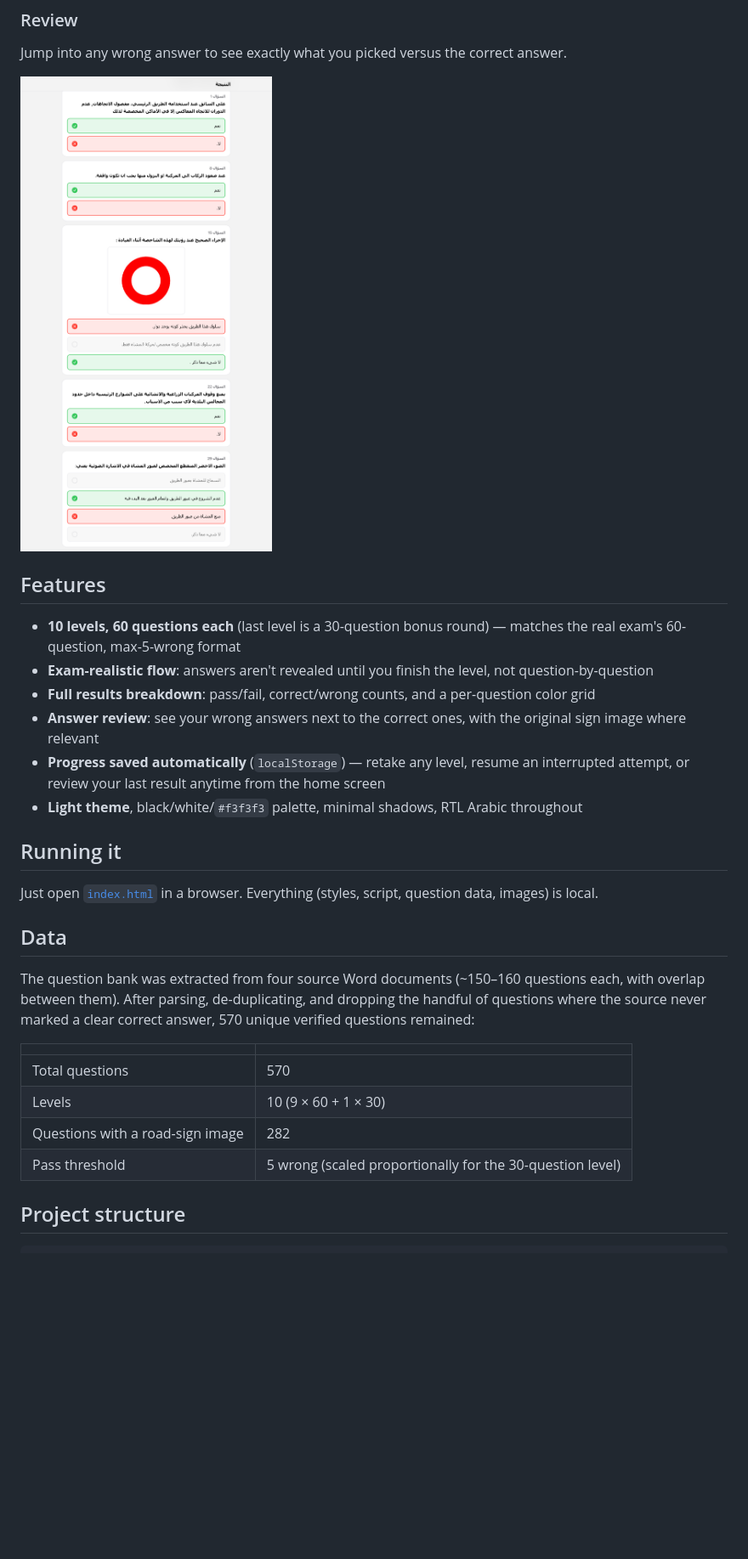
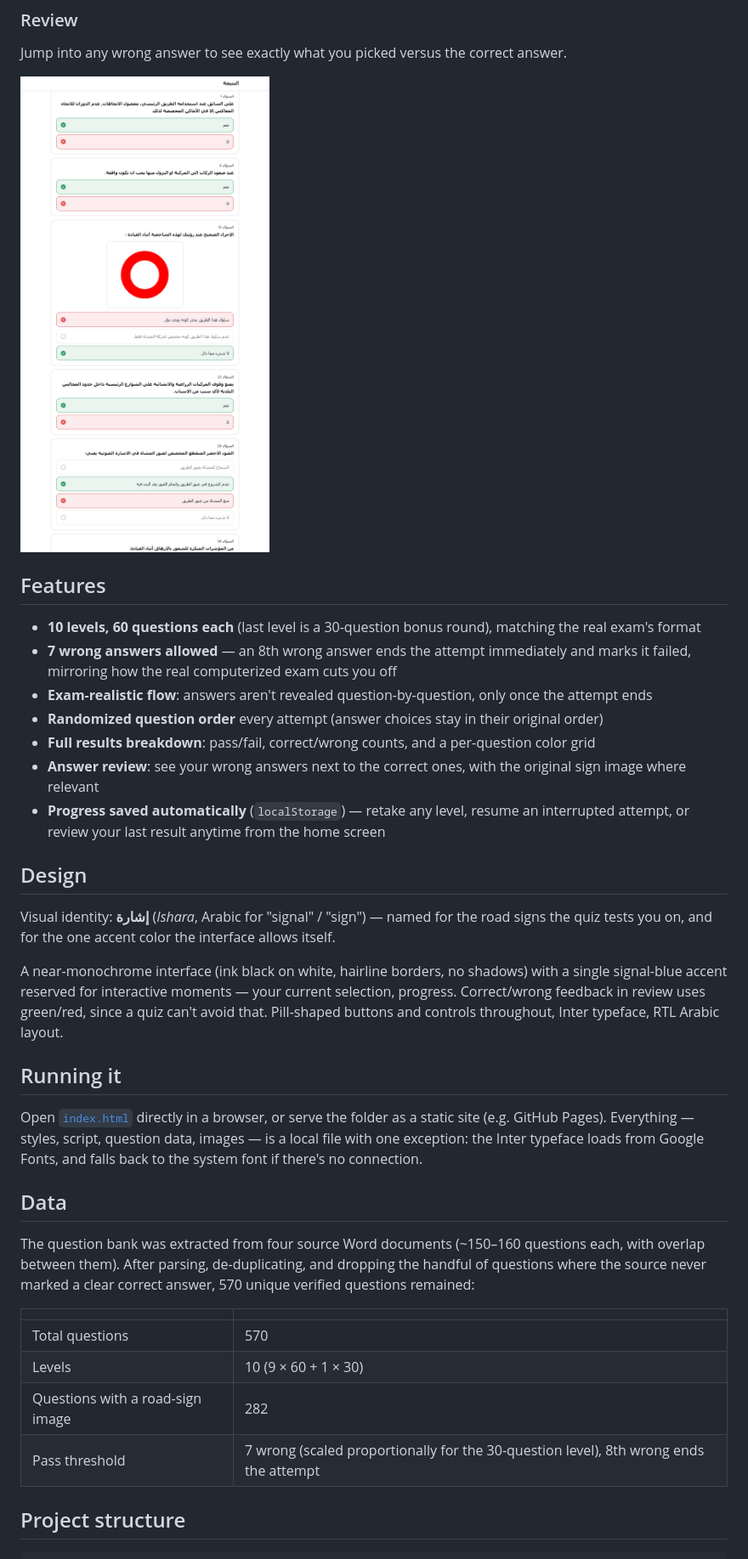
Before and after one commit to mjaber5/jordan-driving-theory-quiz, a Markdown page: README.md, the part around one of its changes. Shown at 85% size. GitHub-like rendering; pictures changed too: screenshots/review.png; blank space fills up the shorter version.

```diff
--- a/README.md
+++ b/README.md
@@ -38,27 +33,34 @@ Jump into any wrong answer to see exactly what you picked versus the correct ans
 
 ## Features
 
-- **10 levels, 60 questions each** (last level is a 30-question bonus round) — matches the real exam's 60-question, max-5-wrong format
-- **Exam-realistic flow**: answers aren't revealed until you finish the level, not question-by-question
+- **10 levels, 60 questions each** (last level is a 30-question bonus round), matching the real exam's format
+- **7 wrong answers allowed** — an 8th wrong answer ends the attempt immediately and marks it failed, mirroring how the real computerized exam cuts you off
+- **Exam-realistic flow**: answers aren't revealed question-by-question, only once the attempt ends
+- **Randomized question order** every attempt (answer choices stay in their original order)
 - **Full results breakdown**: pass/fail, correct/wrong counts, and a per-question color grid
 - **Answer review**: see your wrong answers next to the correct ones, with the original sign image where relevant
 - **Progress saved automatically** (`localStorage`) — retake any level, resume an interrupted attempt, or review your last result anytime from the home screen
-- **Light theme**, black/white/`#f3f3f3` palette, minimal shadows, RTL Arabic throughout
+
+## Design
+
+Visual identity: **إشارة** (*Ishara*, Arabic for "signal" / "sign") — named for the road signs the quiz tests you on, and for the one accent color the interface allows itself.
+
+A near-monochrome interface (ink black on white, hairline borders, no shadows) with a single signal-blue accent reserved for interactive moments — your current selection, progress. Correct/wrong feedback in review uses green/red, since a quiz can't avoid that. Pill-shaped buttons and controls throughout, Inter typeface, RTL Arabic layout.
 
 ## Running it
 
-Just open [`index.html`](index.html) in a browser. Everything (styles, script, question data, images) is local.
+Open [`index.html`](index.html) directly in a browser, or serve the folder as a static site (e.g. GitHub Pages). Everything — styles, script, question data, images — is a local file with one exception: the Inter typeface loads from Google Fonts, and falls back to the system font if there's no connection.
 
 ## Data
 
 The question bank was extracted from four source Word documents (~150–160 questions each, with overlap between them). After parsing, de-duplicating, and dropping the handful of questions where the source never marked a clear correct answer, 570 unique verified questions remained:
 
-|                                  |                                                           |
-| -------------------------------- | --------------------------------------------------------- |
-| Total questions                  | 570                                                       |
-| Levels                           | 10 (9 × 60 + 1 × 30)                                      |
-| Questions with a road-sign image | 282                                                       |
-| Pass threshold                   | 5 wrong (scaled proportionally for the 30-question level) |
+|                                   |                                                            |
+| --------------------------------- | ---------------------------------------------------------- |
+| Total questions                   | 570                                                          |
+| Levels                            | 10 (9 × 60 + 1 × 30)                                         |
+| Questions with a road-sign image  | 282                                                          |
+| Pass threshold                    | 7 wrong (scaled proportionally for the 30-question level), 8th wrong ends the attempt |
 
 ## Project structure
 
```
Also changed, not shown: other parts of README.md (+4 -9 lines), screenshots/home.png, screenshots/quiz-sign.png, screenshots/quiz-text.png, screenshots/results-fail.png, 3 other files.
